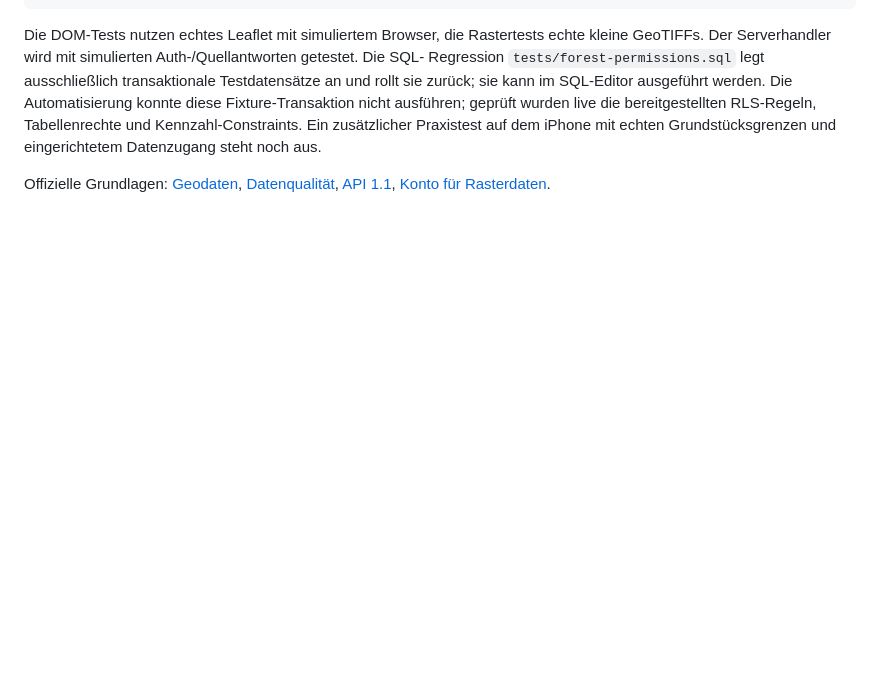
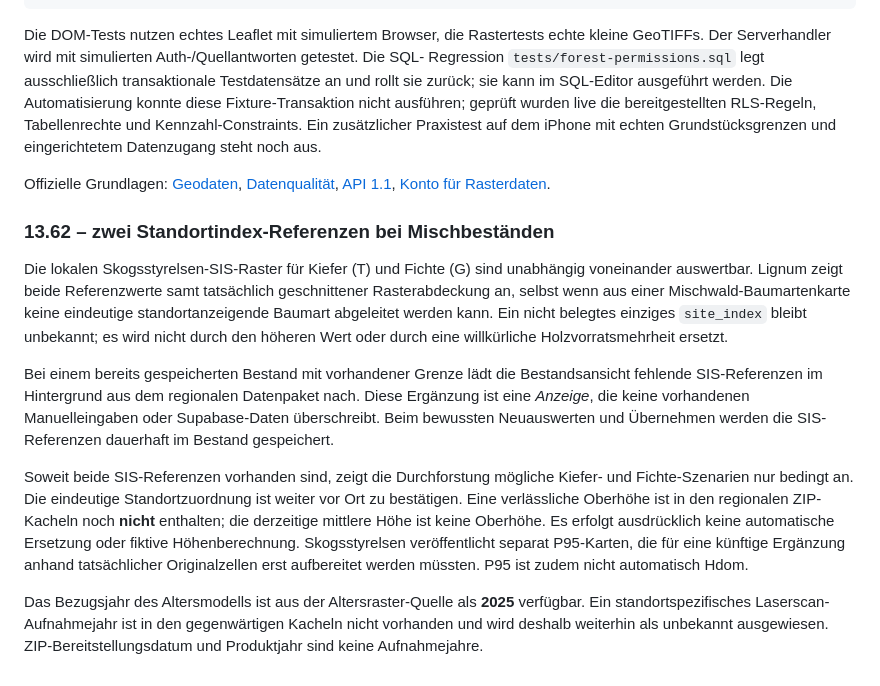
Before and after one commit to benehl12-design/holzpolter, a Markdown page: docs/FORSTPLANUNG.md, the part around the change. Rendered like a GitHub page; blank space fills up the shorter version.

Commit message:
docs: specify 13.62 SIS dual-reference and acquisition-height provenance limits

```diff
--- a/docs/FORSTPLANUNG.md
+++ b/docs/FORSTPLANUNG.md
@@ -277,3 +277,33 @@ Offizielle Grundlagen:
 [Datenqualität](https://www.skogsstyrelsen.se/skogligagrunddata),
 [API 1.1](https://www.skogsstyrelsen.se/e-tjanster-och-kartor/karttjanster/geodatatjanster/skogsstyrelsens-api/),
 [Konto für Rasterdaten](https://www.skogsstyrelsen.se/e-tjanster-och-kartor/karttjanster/geodatatjanster/anvandarkonto/).
+
+
+### 13.62 – zwei Standortindex-Referenzen bei Mischbeständen
+
+Die lokalen Skogsstyrelsen-SIS-Raster für Kiefer (T) und Fichte (G) sind unabhängig
+voneinander auswertbar. Lignum zeigt beide Referenzwerte samt tatsächlich
+geschnittener Rasterabdeckung an, selbst wenn aus einer Mischwald-Baumartenkarte
+keine eindeutige standortanzeigende Baumart abgeleitet werden kann. Ein nicht
+belegtes einziges `site_index` bleibt unbekannt; es wird nicht durch den
+höheren Wert oder durch eine willkürliche Holzvorratsmehrheit ersetzt.
+
+Bei einem bereits gespeicherten Bestand mit vorhandener Grenze lädt die
+Bestandsansicht fehlende SIS-Referenzen im Hintergrund aus dem regionalen
+Datenpaket nach. Diese Ergänzung ist eine *Anzeige*, die keine vorhandenen
+Manuelleingaben oder Supabase-Daten überschreibt. Beim bewussten Neuauswerten
+und Übernehmen werden die SIS-Referenzen dauerhaft im Bestand gespeichert.
+
+Soweit beide SIS-Referenzen vorhanden sind, zeigt die Durchforstung mögliche
+Kiefer- und Fichte-Szenarien nur bedingt an. Die eindeutige Standortzuordnung
+ist weiter vor Ort zu bestätigen. Eine verlässliche Oberhöhe ist in den
+regionalen ZIP-Kacheln noch **nicht** enthalten; die derzeitige mittlere Höhe
+ist keine Oberhöhe. Es erfolgt ausdrücklich keine automatische Ersetzung oder
+fiktive Höhenberechnung. Skogsstyrelsen veröffentlicht separat P95-Karten,
+die für eine künftige Ergänzung anhand tatsächlicher Originalzellen erst
+aufbereitet werden müssten. P95 ist zudem nicht automatisch Hdom.
+
+Das Bezugsjahr des Altersmodells ist aus der Altersraster-Quelle als
+**2025** verfügbar. Ein standortspezifisches Laserscan-Aufnahmejahr ist in den
+gegenwärtigen Kacheln nicht vorhanden und wird deshalb weiterhin als unbekannt
+ausgewiesen. ZIP-Bereitstellungsdatum und Produktjahr sind keine Aufnahmejahre.
```
